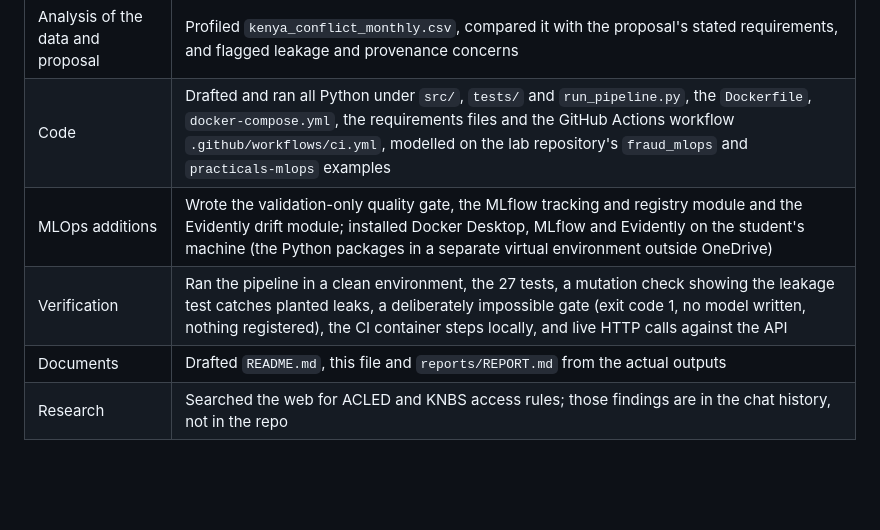
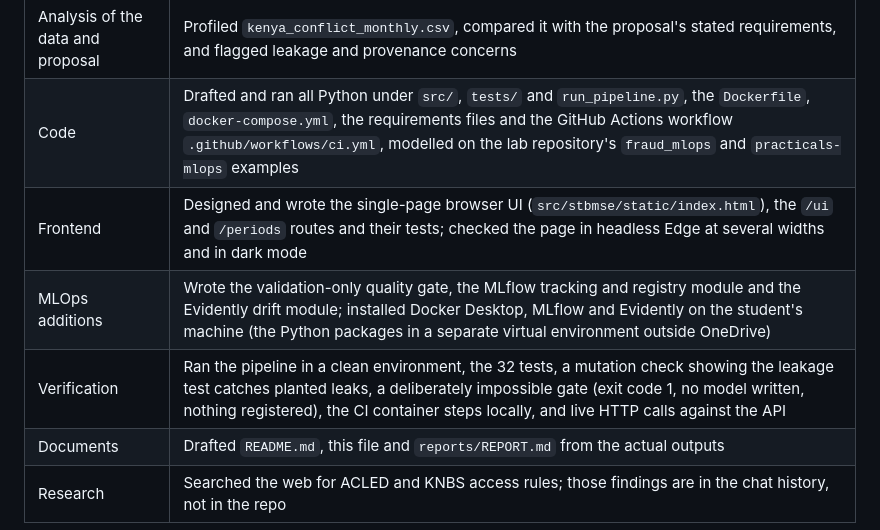
Before and after one commit to honmalkiaworld-ux/ThreatGuard-STBMSE, a Markdown page: AI_USE.md, the part around the change. Drawn GitHub-style; blank space fills up the shorter version.

```diff
--- a/AI_USE.md
+++ b/AI_USE.md
@@ -14,8 +14,9 @@ Claude (Anthropic), used through Claude Code in VS Code during November 2026.
 |---|---|
 | Analysis of the data and proposal | Profiled `kenya_conflict_monthly.csv`, compared it with the proposal's stated requirements, and flagged leakage and provenance concerns |
 | Code | Drafted and ran all Python under `src/`, `tests/` and `run_pipeline.py`, the `Dockerfile`, `docker-compose.yml`, the requirements files and the GitHub Actions workflow `.github/workflows/ci.yml`, modelled on the lab repository's `fraud_mlops` and `practicals-mlops` examples |
+| Frontend | Designed and wrote the single-page browser UI (`src/stbmse/static/index.html`), the `/ui` and `/periods` routes and their tests; checked the page in headless Edge at several widths and in dark mode |
 | MLOps additions | Wrote the validation-only quality gate, the MLflow tracking and registry module and the Evidently drift module; installed Docker Desktop, MLflow and Evidently on the student's machine (the Python packages in a separate virtual environment outside OneDrive) |
-| Verification | Ran the pipeline in a clean environment, the 27 tests, a mutation check showing the leakage test catches planted leaks, a deliberately impossible gate (exit code 1, no model written, nothing registered), the CI container steps locally, and live HTTP calls against the API |
+| Verification | Ran the pipeline in a clean environment, the 32 tests, a mutation check showing the leakage test catches planted leaks, a deliberately impossible gate (exit code 1, no model written, nothing registered), the CI container steps locally, and live HTTP calls against the API |
 | Documents | Drafted `README.md`, this file and `reports/REPORT.md` from the actual outputs |
 | Research | Searched the web for ACLED and KNBS access rules; those findings are in the chat history, not in the repo |
 
```
Also changed, not shown: README.md (+28 -3 lines), reports/REPORT.md (+3 -1 lines), latex/figures/ui_screenshot.png (added), 10 other files.
